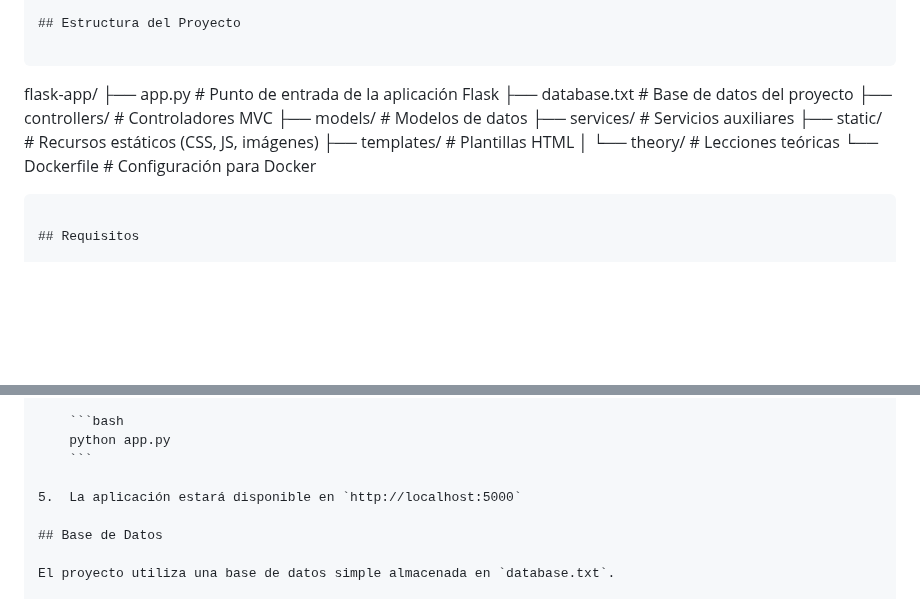
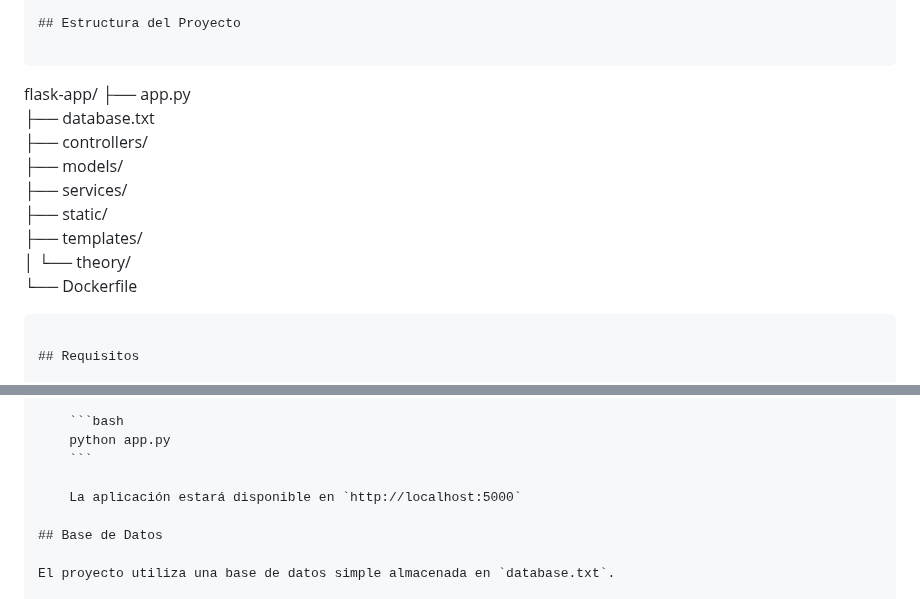
Before and after one commit to netfoor/appMVC, a Markdown page: README.md, 2 parts joined by grey strips. Drawn GitHub-style; blank space fills up the shorter version.

Commit message:
style: Fix some documentation isuues

````diff
--- a/README.md
+++ b/README.md
@@ -39,15 +39,15 @@ Este proyecto sigue el patrón Modelo-Vista-Controlador (MVC):
 
 ```
 flask-app/
-├── app.py                    # Punto de entrada de la aplicación Flask
-├── database.txt              # Base de datos del proyecto
-├── controllers/              # Controladores MVC
-├── models/                   # Modelos de datos
-├── services/                 # Servicios auxiliares
-├── static/                   # Recursos estáticos (CSS, JS, imágenes)
-├── templates/                # Plantillas HTML
-│   └── theory/               # Lecciones teóricas
-└── Dockerfile                # Configuración para Docker
+├── app.py
+├── database.txt
+├── controllers/
+├── models/
+├── services/
+├── static/
+├── templates/
+│   └── theory/
+└── Dockerfile
 ```
 
 ## Requisitos
@@ -107,7 +110,7 @@ flask-app/
     python app.py
     ```
 
-5.  La aplicación estará disponible en `http://localhost:5000`
+    La aplicación estará disponible en `http://localhost:5000`
 
 ## Base de Datos
 
````
Also changed, not shown: other parts of README.md (+3 -0 lines).
